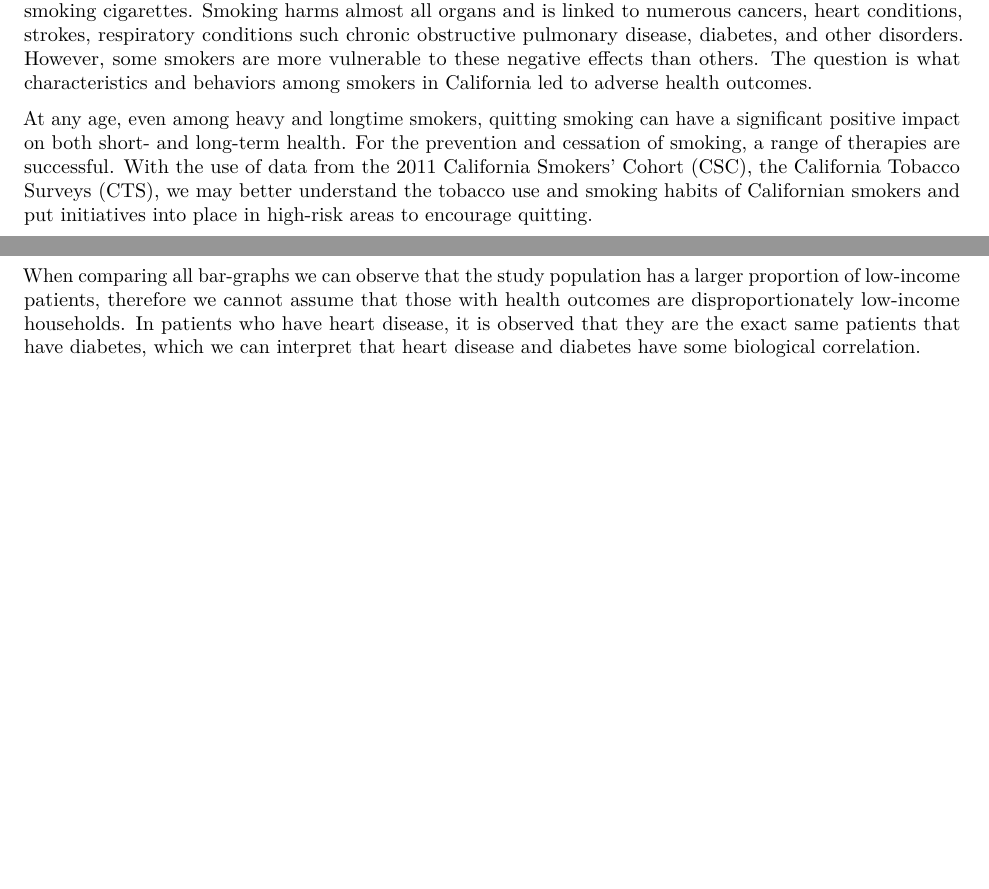
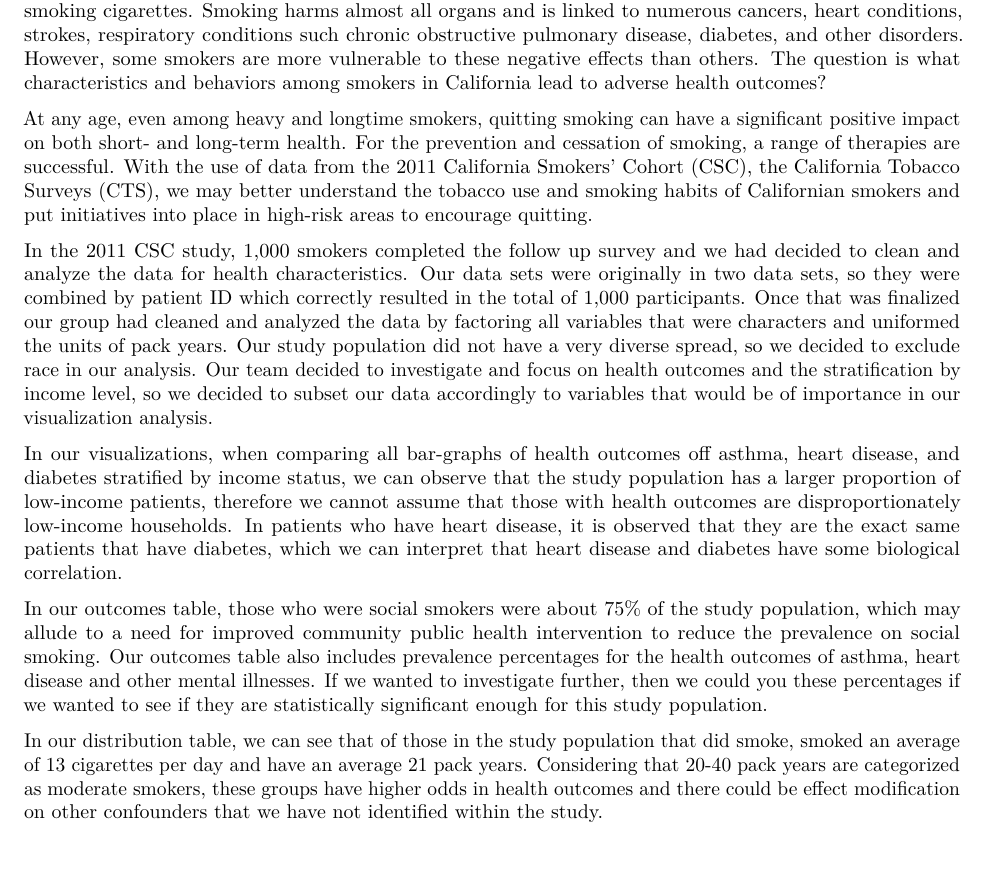
Before and after one commit to mcuy19/RforPH_GroupAA, an R Markdown document (Group AA Milestone 4.Rmd): two parts of pages 1 and 6 of 12 before the commit and part of page 1 of 12 after it, the two joined at a grey line, cut so that both start at the same text, the shorter picture padded with empty space. Rendered offline with R 4.5, knitr and Pandoc, then LaTeX, with nearby package versions; some code elsewhere in the file could not run offline.

Commit message:
Victoria added methods and results , edited some of problem statement grammar.

````diff
--- a/Group AA Milestone 4.Rmd
+++ b/Group AA Milestone 4.Rmd
@@ -12,9 +12,18 @@ editor_options:
 
 ### Problem statement
 
-Smoking cigarettes damages almost all of the body's organs, increases the risk of several illnesses, and generally lowers people's health. Additionally, the most common preventable cause of mortality in the US is smoking cigarettes. Smoking harms almost all organs and is linked to numerous cancers, heart conditions, strokes, respiratory conditions such chronic obstructive pulmonary disease, diabetes, and other disorders. However, some smokers are more vulnerable to these negative effects than others. The question is what characteristics and behaviors among smokers in California led to adverse health outcomes.
+Smoking cigarettes damages almost all of the body's organs, increases the risk of several illnesses, and generally lowers people's health. Additionally, the most common preventable cause of mortality in the US is smoking cigarettes. Smoking harms almost all organs and is linked to numerous cancers, heart conditions, strokes, respiratory conditions such chronic obstructive pulmonary disease, diabetes, and other disorders. However, some smokers are more vulnerable to these negative effects than others. The question is what characteristics and behaviors among smokers in California lead to adverse health outcomes?
 
 At any age, even among heavy and longtime smokers, quitting smoking can have a significant positive impact on both short- and long-term health. For the prevention and cessation of smoking, a range of therapies are successful. With the use of data from the 2011 California Smokers' Cohort (CSC), the California Tobacco Surveys (CTS), we may better understand the tobacco use and smoking habits of Californian smokers and put initiatives into place in high-risk areas to encourage quitting.
+
+In the 2011 CSC study, 1,000 smokers completed the follow up survey and we had decided to clean and analyze the data for health characteristics. Our data sets were originally in two data sets, so they were combined by patient ID which correctly resulted in the total of 1,000 participants. Once that was finalized our group had cleaned and analyzed the data by factoring all variables that were characters and uniformed the units of pack years. Our study population did not have a very diverse spread, so we decided to exclude race in our analysis. Our team decided to investigate and focus on health outcomes and the stratification by income level, so we decided to subset our data accordingly to variables that would be of importance in our visualization analysis.
+
+In our visualizations, when comparing all bar-graphs of health outcomes off asthma, heart disease, and diabetes stratified by income status, we can observe that the study population has a larger proportion of low-income patients, therefore we cannot assume that those with health outcomes are disproportionately low-income households. In patients who have heart disease, it is observed that they are the exact same patients that have diabetes, which we can interpret that heart disease and diabetes have some biological correlation.
+
+In our outcomes table, those who were social smokers were about 75% of the study population, which may allude to a need for improved community public health intervention to reduce the prevalence on social smoking. Our outcomes table also includes prevalence percentages for the health outcomes of asthma, heart disease and other mental illnesses. If we wanted to investigate further, then we could you these percentages if we wanted to see if they are statistically significant enough for this study population.
+
+In our distribution table, we can see that of those in the study population that did smoke, smoked an average of 13 cigarettes per day and have an average 21 pack years. Considering that 20-40 pack years are categorized as moderate smokers, these groups have higher odds in health outcomes and there could be effect modification on other confounders that we have not identified within the study.
+
 
 ```{r setup, include=FALSE}
 knitr::opts_chunk$set(echo = TRUE)
@@ -457,7 +466,7 @@ In Patients and Their Heart Disease Status Distributed by Income Status, of the
 
 In Patients and Their Diabetes Status Distributed by Income Status, of the 858 patients that reported no diabetes, 337 patients came from low-income households, 319 patients came from middle-income households, and 202 patients came from high-income households. Of the 77 patients that reported having diabetes, 43 patients came from low-income households, 20 patients came from middle-income households, and 14 patients came from high-income households.
 
-When comparing all bar-graphs we can observe that the study population has a larger proportion of low-income patients, therefore we cannot assume that those with health outcomes are disproportionately low-income households. In patients who have heart disease, it is observed that they are the exact same patients that have diabetes, which we can interpret that heart disease and diabetes have some biological correlation.
+
 
 \newpage
 
````
